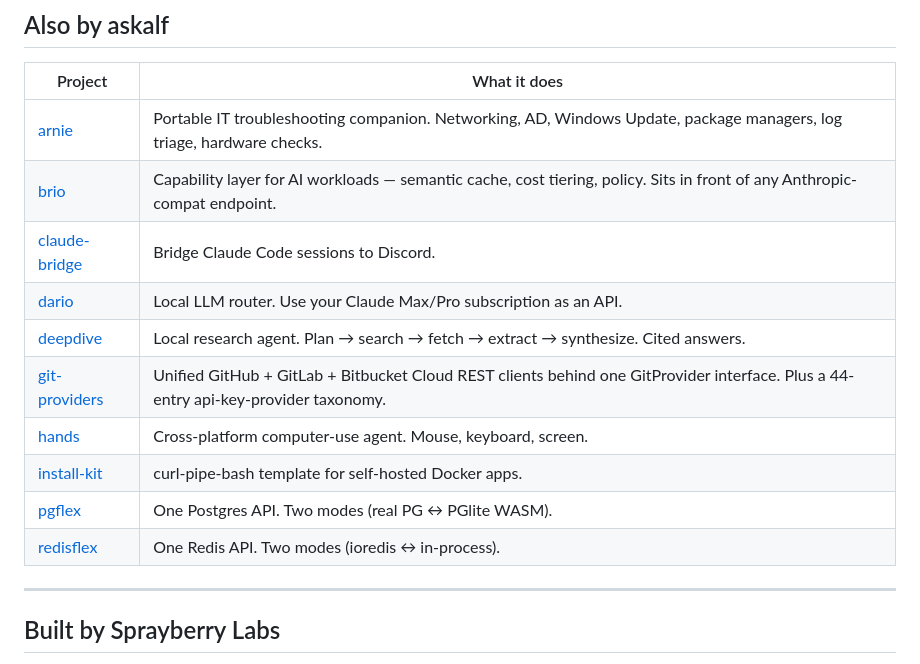
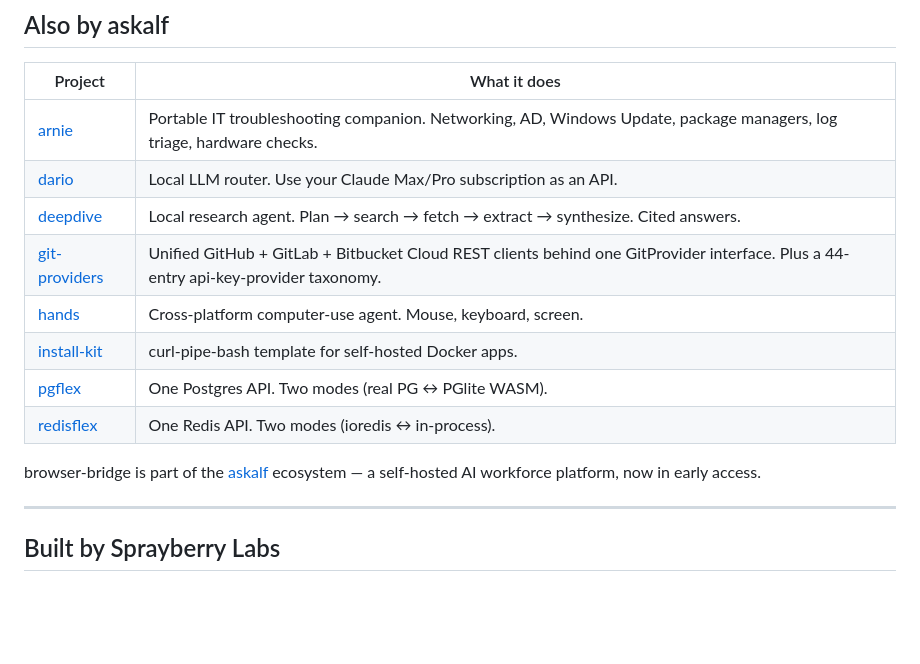
Before and after one commit to askalf/browser-bridge, a Markdown page: README.md, the part around the change. Rendered like a GitHub page; blank space fills up the shorter version.

Commit message:
docs(readme): drop dead Also-by rows, add askalf ecosystem line
- Remove the brio row (repo no longer exists) and the claude-bridge row
  (repo is private) from the Also by askalf table - both 404 publicly
- Add the askalf.org early-access ecosystem line above the studio footer
- Healthcheck text left as-is: verified against the Dockerfile, this
  image really does hit /json/version on :9222 every 15s

```diff
--- a/README.md
+++ b/README.md
@@ -139,8 +139,6 @@ MIT — see [LICENSE](LICENSE).
 | Project | What it does |
 |---------|-------------|
 | [arnie](https://github.com/askalf/arnie) | Portable IT troubleshooting companion. Networking, AD, Windows Update, package managers, log triage, hardware checks. |
-| [brio](https://github.com/askalf/brio) | Capability layer for AI workloads — semantic cache, cost tiering, policy. Sits in front of any Anthropic-compat endpoint. |
-| [claude-bridge](https://github.com/askalf/claude-bridge) | Bridge Claude Code sessions to Discord. |
 | [dario](https://github.com/askalf/dario) | Local LLM router. Use your Claude Max/Pro subscription as an API. |
 | [deepdive](https://github.com/askalf/deepdive) | Local research agent. Plan → search → fetch → extract → synthesize. Cited answers. |
 | [git-providers](https://github.com/askalf/git-providers) | Unified GitHub + GitLab + Bitbucket Cloud REST clients behind one GitProvider interface. Plus a 44-entry api-key-provider taxonomy. |
@@ -149,6 +147,7 @@ MIT — see [LICENSE](LICENSE).
 | [pgflex](https://github.com/askalf/pgflex) | One Postgres API. Two modes (real PG ↔ PGlite WASM). |
 | [redisflex](https://github.com/askalf/redisflex) | One Redis API. Two modes (ioredis ↔ in-process). |
 
+browser-bridge is part of the [askalf](https://askalf.org) ecosystem — a self-hosted AI workforce platform, now in early access.
 
 ---
 
```
